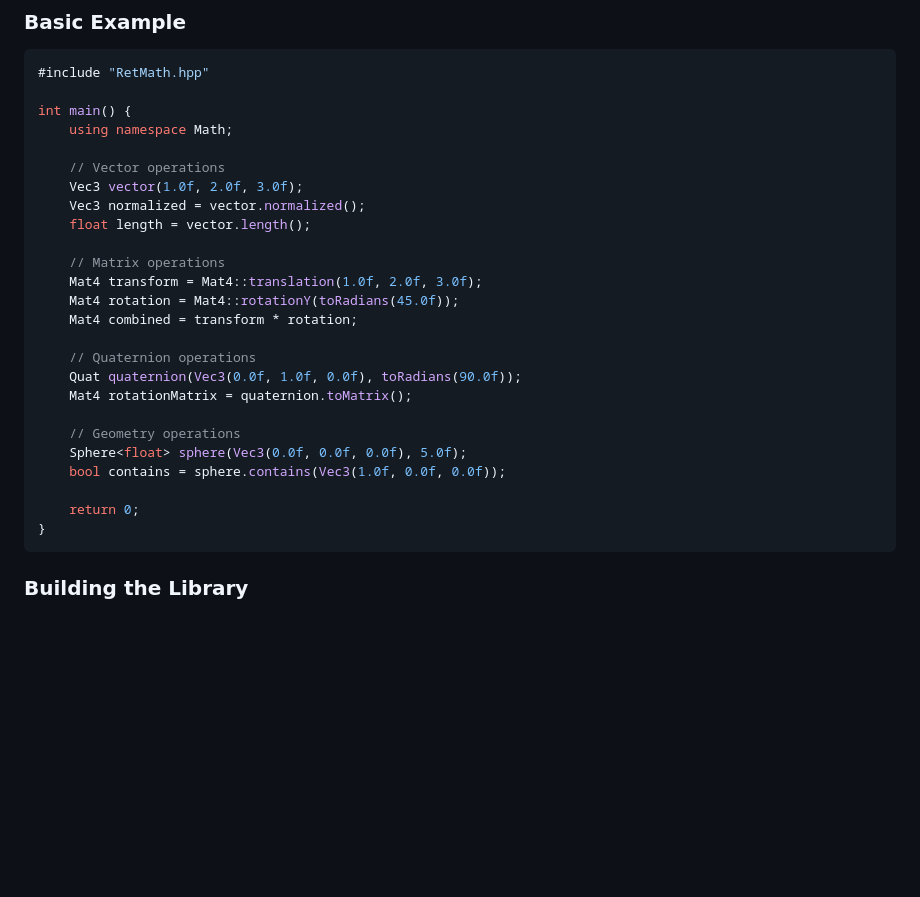
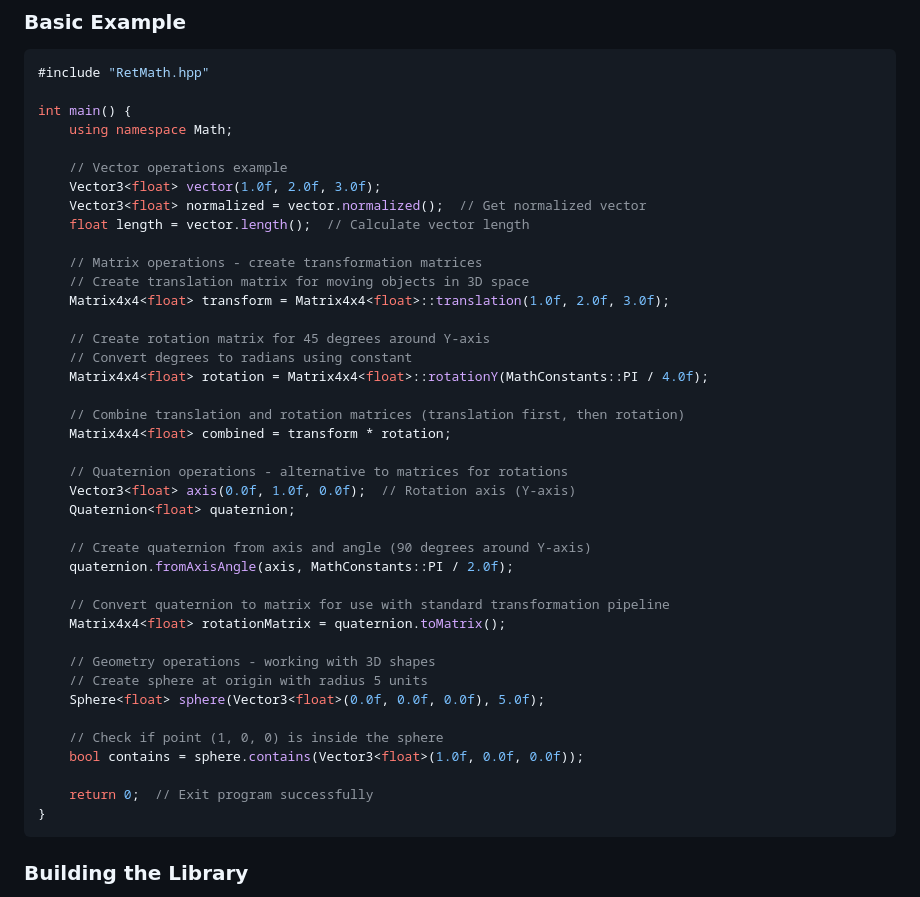
Before and after one commit to retti-GSX/Ret-Math, a Markdown page: README.md, the part around the change. GitHub-like rendering; blank space fills up the shorter version.

Commit message:
edit README.md 🔨

````diff
--- a/README.md
+++ b/README.md
@@ -78,25 +78,40 @@ MathConstants::RAD_TO_DEG
 int main() {
     using namespace Math;
 
-    // Vector operations
-    Vec3 vector(1.0f, 2.0f, 3.0f);
-    Vec3 normalized = vector.normalized();
-    float length = vector.length();
+    // Vector operations example
+    Vector3<float> vector(1.0f, 2.0f, 3.0f);
+    Vector3<float> normalized = vector.normalized();  // Get normalized vector
+    float length = vector.length();  // Calculate vector length
 
-    // Matrix operations
-    Mat4 transform = Mat4::translation(1.0f, 2.0f, 3.0f);
-    Mat4 rotation = Mat4::rotationY(toRadians(45.0f));
-    Mat4 combined = transform * rotation;
+    // Matrix operations - create transformation matrices
+    // Create translation matrix for moving objects in 3D space
+    Matrix4x4<float> transform = Matrix4x4<float>::translation(1.0f, 2.0f, 3.0f);
 
-    // Quaternion operations
-    Quat quaternion(Vec3(0.0f, 1.0f, 0.0f), toRadians(90.0f));
-    Mat4 rotationMatrix = quaternion.toMatrix();
+    // Create rotation matrix for 45 degrees around Y-axis
+    // Convert degrees to radians using constant
+    Matrix4x4<float> rotation = Matrix4x4<float>::rotationY(MathConstants::PI / 4.0f);
 
-    // Geometry operations
-    Sphere<float> sphere(Vec3(0.0f, 0.0f, 0.0f), 5.0f);
-    bool contains = sphere.contains(Vec3(1.0f, 0.0f, 0.0f));
+    // Combine translation and rotation matrices (translation first, then rotation)
+    Matrix4x4<float> combined = transform * rotation;
 
-    return 0;
+    // Quaternion operations - alternative to matrices for rotations
+    Vector3<float> axis(0.0f, 1.0f, 0.0f);  // Rotation axis (Y-axis)
+    Quaternion<float> quaternion;
+
+    // Create quaternion from axis and angle (90 degrees around Y-axis)
+    quaternion.fromAxisAngle(axis, MathConstants::PI / 2.0f);
+
+    // Convert quaternion to matrix for use with standard transformation pipeline
+    Matrix4x4<float> rotationMatrix = quaternion.toMatrix();
+
+    // Geometry operations - working with 3D shapes
+    // Create sphere at origin with radius 5 units
+    Sphere<float> sphere(Vector3<float>(0.0f, 0.0f, 0.0f), 5.0f);
+
+    // Check if point (1, 0, 0) is inside the sphere
+    bool contains = sphere.contains(Vector3<float>(1.0f, 0.0f, 0.0f));
+
+    return 0;  // Exit program successfully
 }
 ```
 
````
